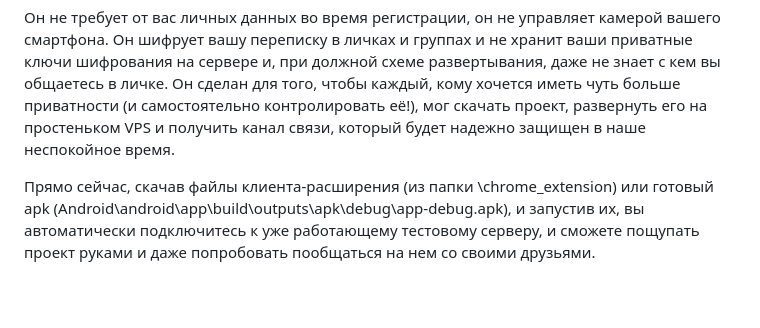
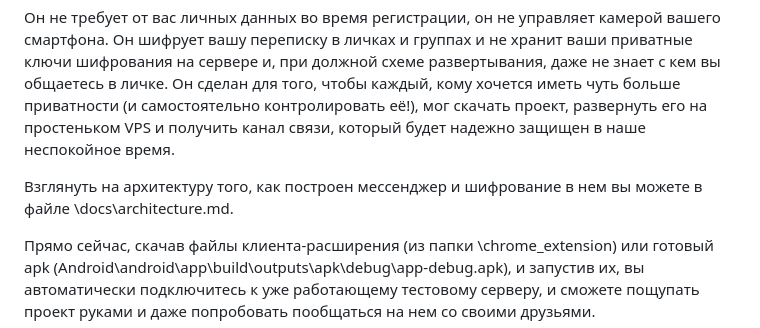
Before and after one commit to Eisern/wsmessenger, a Markdown page: README.md, the part around the change. Drawn GitHub-style; blank space fills up the shorter version.

```diff
--- a/README.md
+++ b/README.md
@@ -7,6 +7,8 @@
 Он не требует от вас личных данных во время регистрации, он не управляет камерой вашего смартфона.
 Он шифрует вашу переписку в личках и группах и не хранит ваши приватные ключи шифрования на сервере и, при должной схеме развертывания, даже не знает с кем вы общаетесь в личке.
 Он сделан для того, чтобы каждый, кому хочется иметь чуть больше приватности (и самостоятельно контролировать её!), мог скачать проект, развернуть его на простеньком VPS и получить канал связи, который будет надежно защищен в наше неспокойное время.
+
+Взглянуть на архитектуру того, как построен мессенджер и шифрование в нем вы можете в файле \docs\architecture.md.
 
 Прямо сейчас, скачав файлы клиента-расширения (из папки \chrome_extension) или готовый apk (Android\android\app\build\outputs\apk\debug\app-debug.apk), и запустив их, вы автоматически подключитесь к уже работающему тестовому серверу, и сможете пощупать проект руками и даже попробовать пообщаться на нем со своими друзьями.
 
```
Also changed, not shown: CLAUDE.md (+11 -12 lines), docs/architecture.md (added, +483 -0 lines).
